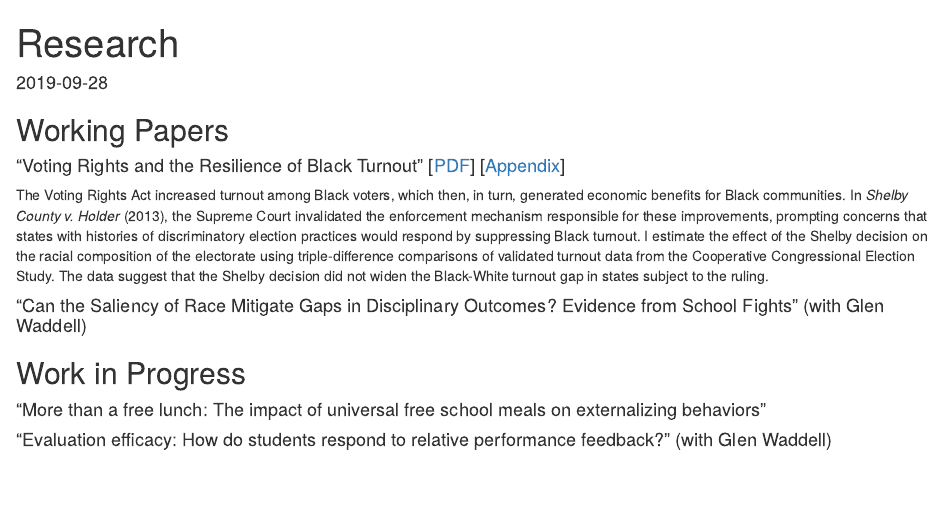
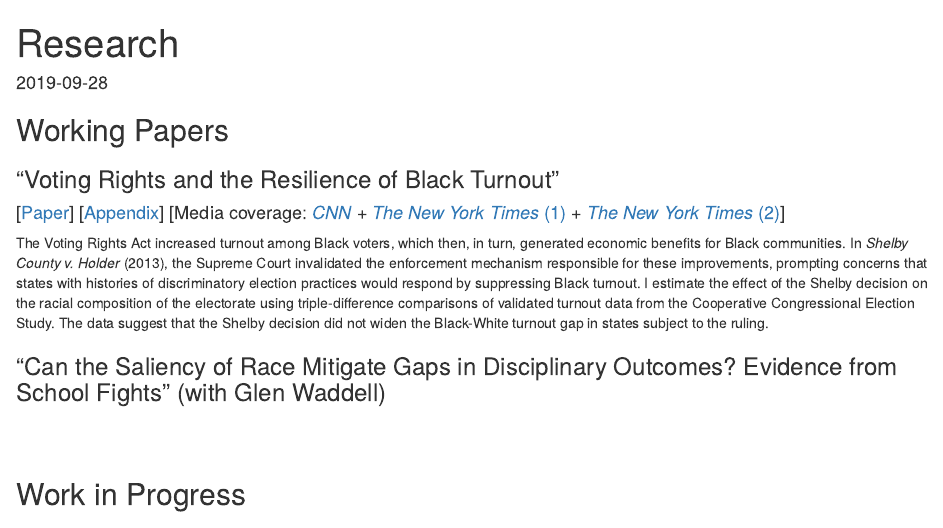
Before and after one commit to kyleraze/Website, an R Markdown document (content/research/research.Rmarkdown): the page in a window 1100 px wide, from its top. Rendered offline with R 4.5, knitr and Pandoc, with nearby package versions.

Commit message:
updated research page

```diff
--- a/content/research/research.Rmarkdown
+++ b/content/research/research.Rmarkdown
@@ -19,14 +19,18 @@ projects: []
 
 ## Working Papers
 
-#### "Voting Rights and the Resilience of Black Turnout" [[PDF](/files/shelby_county_voting.pdf)] [[Appendix](/files/shelby_county_voting_appendix.pdf)]
+### "Voting Rights and the Resilience of Black Turnout"
+#### [[Paper](/files/shelby_county_voting.pdf)] [[Appendix](/files/shelby_county_voting_appendix.pdf)] [Media coverage: [*CNN*](https://www.cnn.com/2021/03/28/politics/voting-rights-georgia-souls-polls-blake/index.html) + [*The New York Times* (1)](https://www.nytimes.com/2021/03/16/opinion/voting-republicans-democrats.html) + [*The New York Times* (2)](https://www.nytimes.com/2021/03/31/opinion/house-senate-2022-2024.html)]
 
 The Voting Rights Act increased turnout among Black voters, which then, in turn, generated economic benefits for Black communities. In *Shelby County v. Holder* (2013), the Supreme Court invalidated the enforcement mechanism responsible for these improvements, prompting concerns that states with histories of discriminatory election practices would respond by suppressing Black turnout. I estimate the effect of the Shelby decision on the racial composition of the electorate using triple-difference comparisons of validated turnout data from the Cooperative Congressional Election Study. The data suggest that the Shelby decision did not widen the Black-White turnout gap in states subject to the ruling.
 
-#### "Can the Saliency of Race Mitigate Gaps in Disciplinary Outcomes? Evidence from School Fights" (with Glen Waddell)
+### "Can the Saliency of Race Mitigate Gaps in Disciplinary Outcomes? Evidence from School Fights" (with Glen Waddell)
+
+<br>
+<br>
 
 ## Work in Progress
 
-#### "More than a free lunch: The impact of universal free school meals on externalizing behaviors"
+### "More than a free lunch: The impact of universal free school meals on externalizing behaviors"
 
-#### "Evaluation efficacy: How do students respond to relative performance feedback?" (with Glen Waddell)
+### "Evaluation efficacy: How do students respond to relative performance feedback?" (with Glen Waddell)
```
Also changed, not shown: 1 other file.
